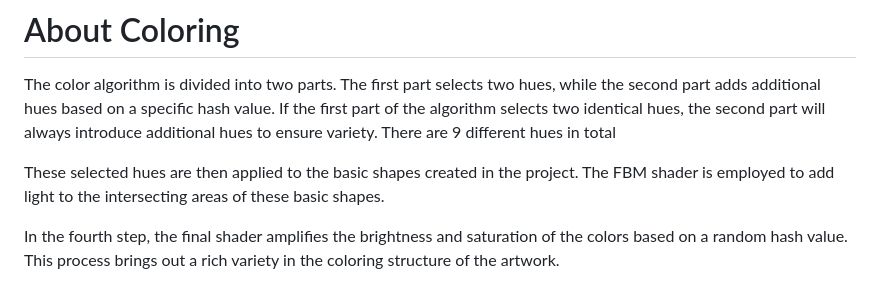
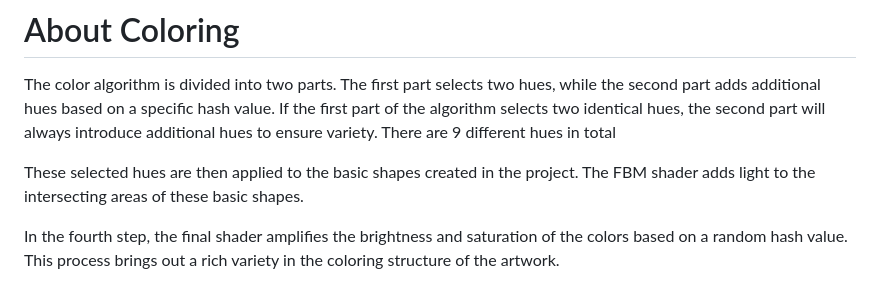
Before and after one commit to IlginIcozu/Lumina, a Markdown page: README.md, the part around the change. Drawn GitHub-style.

```diff
--- a/README.md
+++ b/README.md
@@ -76,7 +76,7 @@ Each composition is highly varied, some examples;
 
 The color algorithm is divided into two parts. The first part selects two hues, while the second part adds additional hues based on a specific hash value. If the first part of the algorithm selects two identical hues, the second part will always introduce additional hues to ensure variety. There are 9 different hues in total
 
-These selected hues are then applied to the basic shapes created in the project. The FBM shader is employed to add light to the intersecting areas of these basic shapes.
+These selected hues are then applied to the basic shapes created in the project. The FBM shader adds light to the intersecting areas of these basic shapes.
 
 In the fourth step, the final shader amplifies the brightness and saturation of the colors based on a random hash value. This process brings out a rich variety in the coloring structure of the artwork.
 
```
